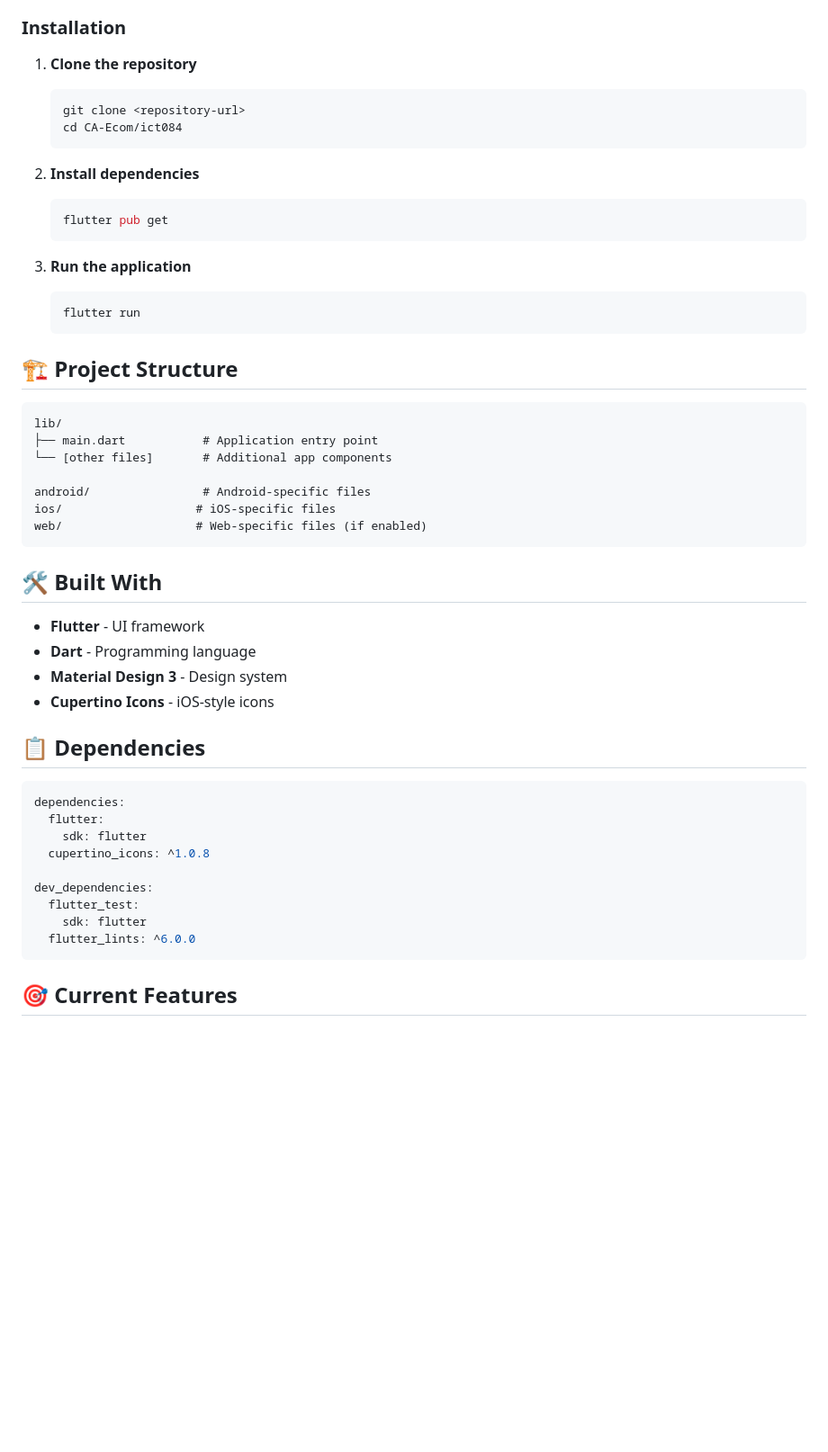
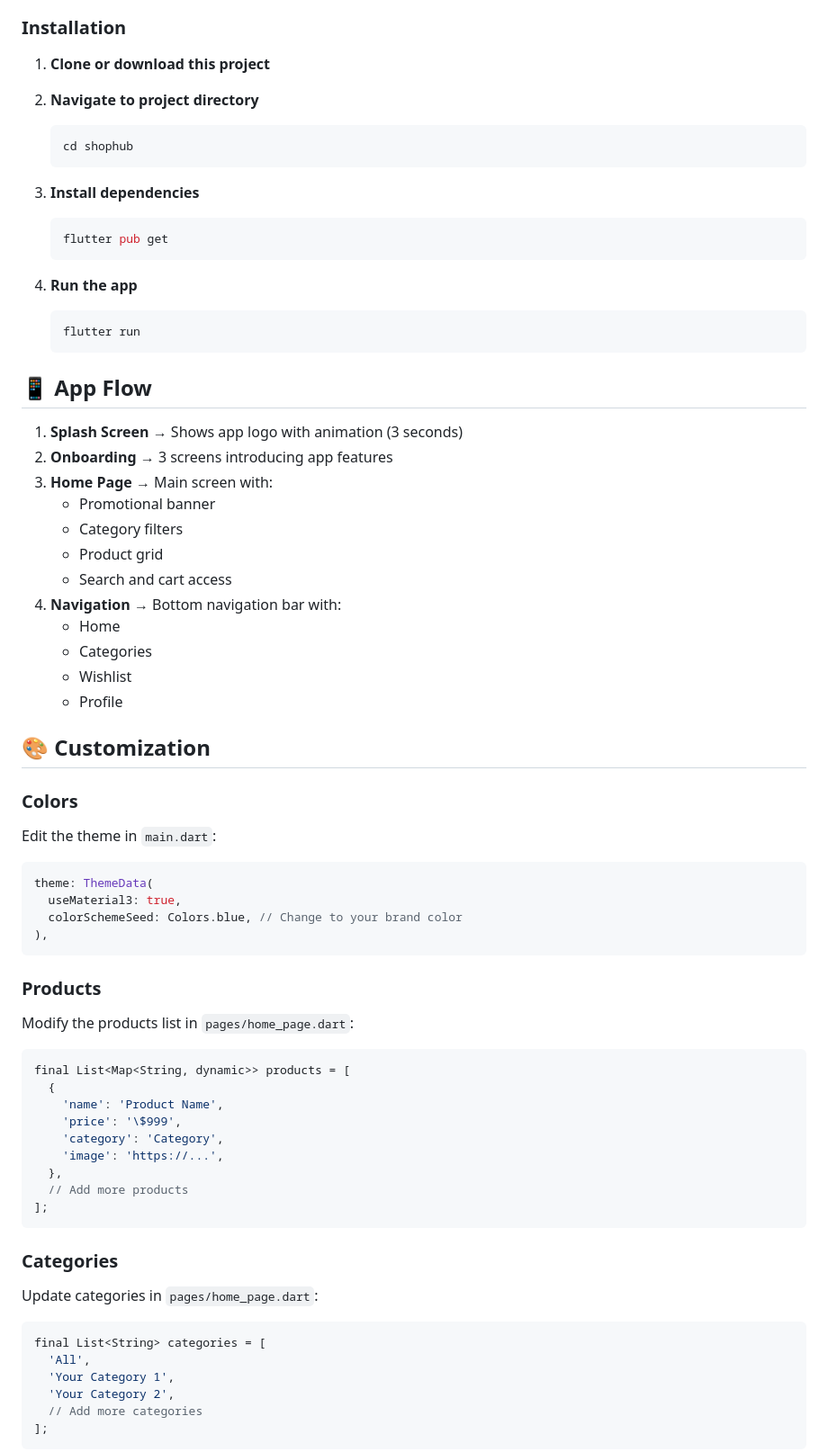
Before and after one commit to Kalharapasan/CA-Ecom, a Markdown page: README.md, the part around one of its changes. Shown at 90% size. GitHub-like rendering; blank space fills up the shorter version.

````diff
--- a/README.md
+++ b/README.md
@@ -32,54 +70,71 @@ CA-Ecom is a modern, cross-platform mobile shopping application developed with F
 
 ### Installation
 
-1. **Clone the repository**
+1. **Clone or download this project**
+
+2. **Navigate to project directory**
    ```bash
-   git clone <repository-url>
-   cd CA-Ecom/ict084
+   cd shophub
    ```
 
-2. **Install dependencies**
+3. **Install dependencies**
    ```bash
    flutter pub get
    ```
 
-3. **Run the application**
+4. **Run the app**
    ```bash
    flutter run
    ```
 
-## 🏗️ Project Structure
+## 📱 App Flow
 
-```
-lib/
-├── main.dart           # Application entry point
-└── [other files]       # Additional app components
+1. **Splash Screen** → Shows app logo with animation (3 seconds)
+2. **Onboarding** → 3 screens introducing app features
+3. **Home Page** → Main screen with:
+   - Promotional banner
+   - Category filters
+   - Product grid
+   - Search and cart access
+4. **Navigation** → Bottom navigation bar with:
+   - Home
+   - Categories
+   - Wishlist
+   - Profile
 
-android/                # Android-specific files
-ios/                   # iOS-specific files
-web/                   # Web-specific files (if enabled)
+## 🎨 Customization
+
+### Colors
+Edit the theme in `main.dart`:
+```dart
+theme: ThemeData(
+  useMaterial3: true,
+  colorSchemeSeed: Colors.blue, // Change to your brand color
+),
 ```
 
-## 🛠️ Built With
-
-- **Flutter** - UI framework
-- **Dart** - Programming language
-- **Material Design 3** - Design system
-- **Cupertino Icons** - iOS-style icons
-
-## 📋 Dependencies
-
-```yaml
-dependencies:
-  flutter:
-    sdk: flutter
-  cupertino_icons: ^1.0.8
-
-dev_dependencies:
-  flutter_test:
-    sdk: flutter
-  flutter_lints: ^6.0.0
+### Products
+Modify the products list in `pages/home_page.dart`:
+```dart
+final List<Map<String, dynamic>> products = [
+  {
+    'name': 'Product Name',
+    'price': '\$999',
+    'category': 'Category',
+    'image': 'https://...',
+  },
+  // Add more products
+];
 ```
 
-## 🎯 Current Features
+### Categories
+Update categories in `pages/home_page.dart`:
+```dart
+final List<String> categories = [
+  'All',
+  'Your Category 1',
+  'Your Category 2',
+  // Add more categories
+];
+```
 
````
Also changed, not shown: other parts of README.md (+178 -47 lines).
